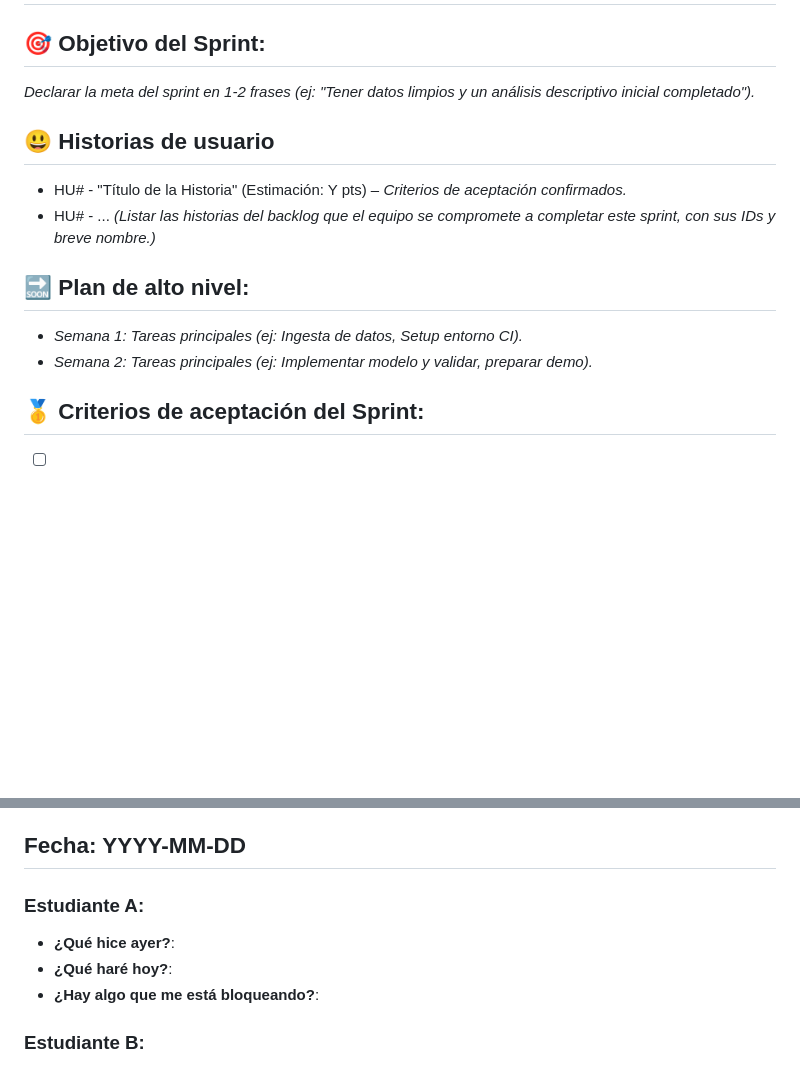
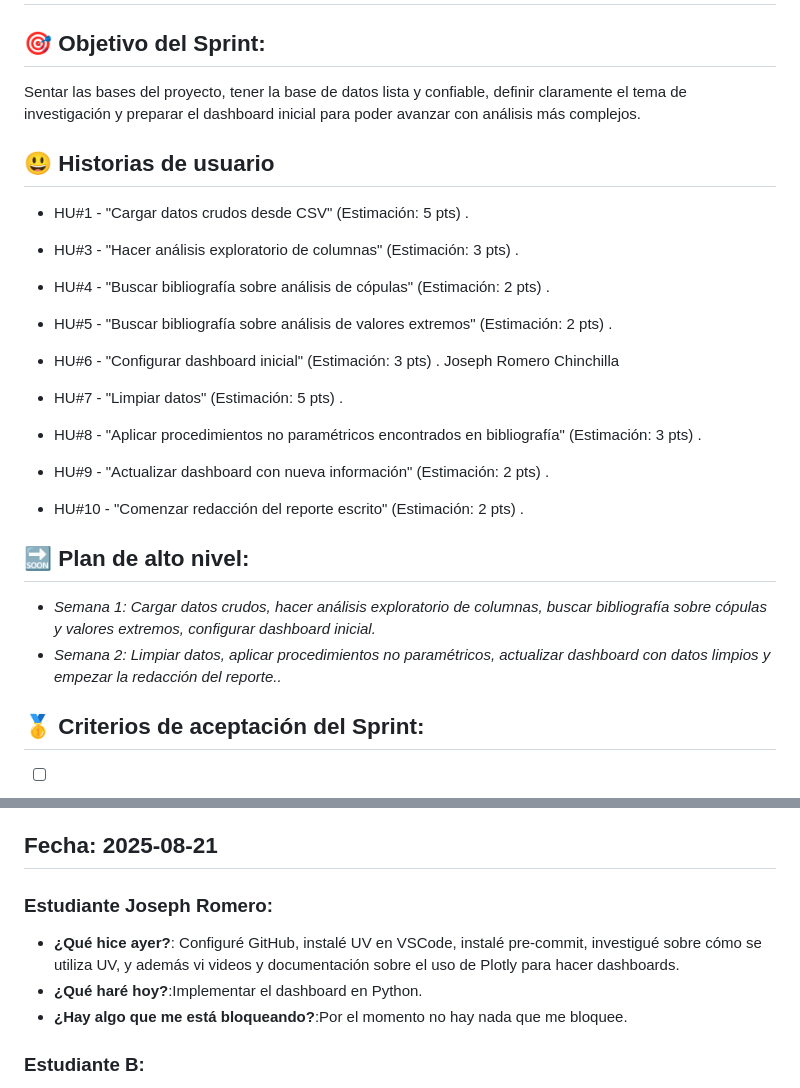
Before and after one commit to CA0307-II-2025/grupo-2, a Markdown page: scrum/sprints/sprint_1.md, 2 parts joined by grey strips. Drawn GitHub-style; blank space fills up the shorter version.

Commit message:
feat: Añado informacion al primer sprint

```diff
--- a/scrum/sprints/sprint_1.md
+++ b/scrum/sprints/sprint_1.md
@@ -2,19 +2,32 @@
 
 ## 🎯  Objetivo del Sprint:
 
- _Declarar la meta del sprint en 1-2 frases (ej: "Tener datos limpios y un análisis descriptivo inicial completado")._
-
+Sentar las bases del proyecto, tener la base de datos lista y confiable, definir claramente el tema de investigación y preparar el dashboard inicial para poder avanzar con análisis más complejos.
 ## 😃  Historias de usuario
 
-- HU# - "Título de la Historia" (Estimación: Y pts) – *Criterios de aceptación confirmados.*
-- HU# - ...
-*(Listar las historias del backlog que el equipo se compromete a completar este sprint, con sus IDs y breve nombre.)*
+- HU#1 - "Cargar datos crudos desde CSV" (Estimación: 5 pts) .
+
+- HU#3 - "Hacer análisis exploratorio de columnas" (Estimación: 3 pts) .
+
+- HU#4 - "Buscar bibliografía sobre análisis de cópulas" (Estimación: 2 pts) .
+
+- HU#5 - "Buscar bibliografía sobre análisis de valores extremos" (Estimación: 2 pts) .
+
+- HU#6 - "Configurar dashboard inicial" (Estimación: 3 pts) . Joseph Romero Chinchilla
+
+- HU#7 - "Limpiar datos" (Estimación: 5 pts) .
+
+- HU#8 - "Aplicar procedimientos no paramétricos encontrados en bibliografía" (Estimación: 3 pts) .
+
+- HU#9 - "Actualizar dashboard con nueva información" (Estimación: 2 pts) .
+
+- HU#10 - "Comenzar redacción del reporte escrito" (Estimación: 2 pts) .
 
 
 
 ## 🔜  Plan de alto nivel:
-- *Semana 1:* _Tareas principales (ej: Ingesta de datos, Setup entorno CI)._
-- *Semana 2:* _Tareas principales (ej: Implementar modelo y validar, preparar demo)._
+- *Semana 1:* _Cargar datos crudos, hacer análisis exploratorio de columnas, buscar bibliografía sobre cópulas y valores extremos, configurar dashboard inicial._
+- *Semana 2:* _Limpiar datos, aplicar procedimientos no paramétricos, actualizar dashboard con datos limpios y empezar la redacción del reporte.._
 
 
 ## 🥇  Criterios de aceptación del Sprint:
@@ -45,12 +58,12 @@ El formato para cada estudiante debe ser
 
 
 
-##  Fecha: YYYY-MM-DD
+##  Fecha: 2025-08-21
 
-### Estudiante A:
-- **¿Qué hice ayer?**:
-- **¿Qué haré hoy?**:
-- **¿Hay algo que me está bloqueando?**:
+### Estudiante Joseph Romero:
+- **¿Qué hice ayer?**: Configuré GitHub, instalé UV en VSCode, instalé pre-commit, investigué sobre cómo se utiliza UV, y además vi videos y documentación sobre el uso de Plotly para hacer dashboards.
+- **¿Qué haré hoy?**:Implementar el dashboard en Python.
+- **¿Hay algo que me está bloqueando?**:Por el momento no hay nada que me bloquee.
 
 ### Estudiante B:
 - **¿Qué hice ayer?**:
```
